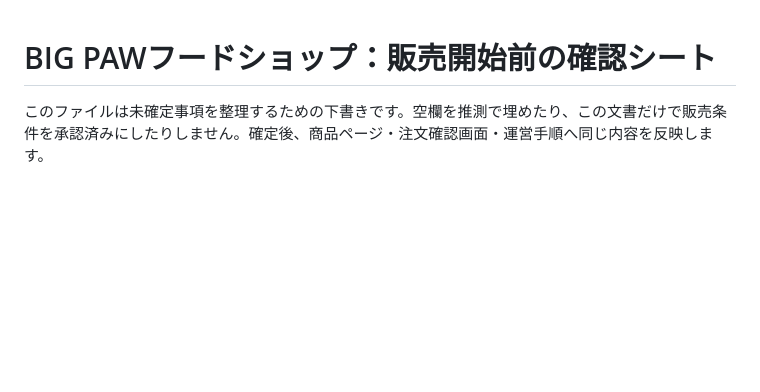
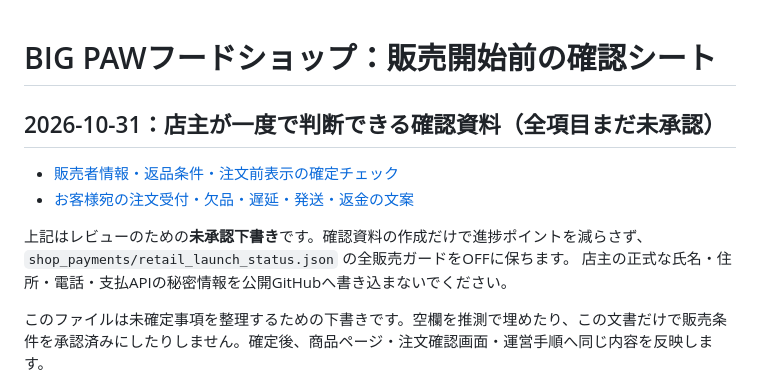
Before and after one commit to yoshiyukimoro-pixel/bigpaw, a Markdown page: SHOP_OWNER_DECISIONS.md, the part around the change. Rendered like a GitHub page; blank space fills up the shorter version.

Commit message:
docs(shop): link owner seller-policy and customer-notice approval packets, keep launch OFF

```diff
--- a/SHOP_OWNER_DECISIONS.md
+++ b/SHOP_OWNER_DECISIONS.md
@@ -1,4 +1,12 @@
 # BIG PAWフードショップ：販売開始前の確認シート
+
+## 2026-10-31：店主が一度で判断できる確認資料（全項目まだ未承認）
+
+- [販売者情報・返品条件・注文前表示の確定チェック](SHOP_SELLER_APPROVAL_PACK_20261031.md)
+- [お客様宛の注文受付・欠品・遅延・発送・返金の文案](SHOP_CUSTOMER_NOTICES_FOR_APPROVAL_20261031.md)
+
+上記はレビューのための**未承認下書き**です。確認資料の作成だけで進捗ポイントを減らさず、`shop_payments/retail_launch_status.json` の全販売ガードをOFFに保ちます。
+店主の正式な氏名・住所・電話・支払APIの秘密情報を公開GitHubへ書き込まないでください。
 
 このファイルは未確定事項を整理するための下書きです。空欄を推測で埋めたり、この文書だけで販売条件を承認済みにしたりしません。確定後、商品ページ・注文確認画面・運営手順へ同じ内容を反映します。
 
```
